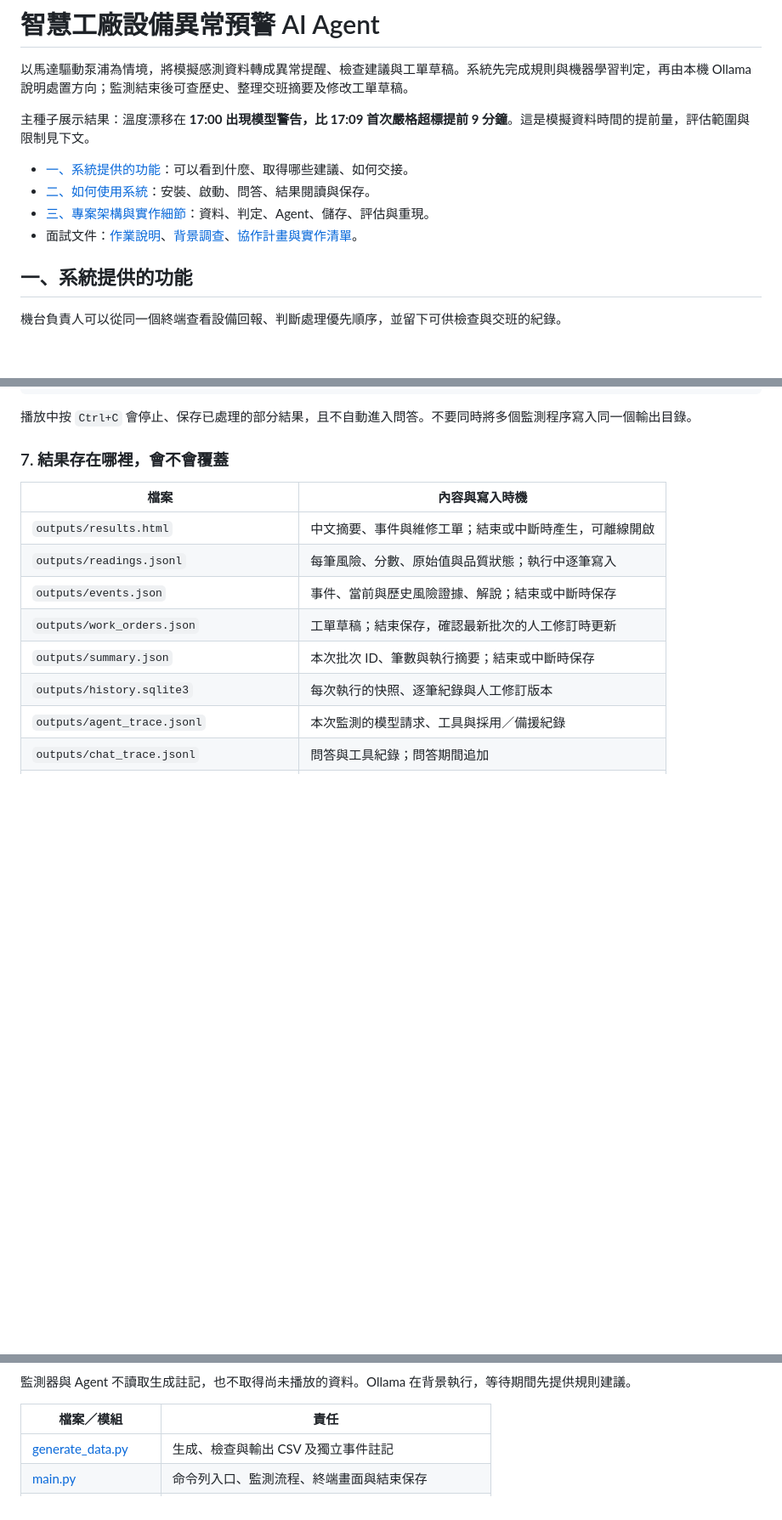
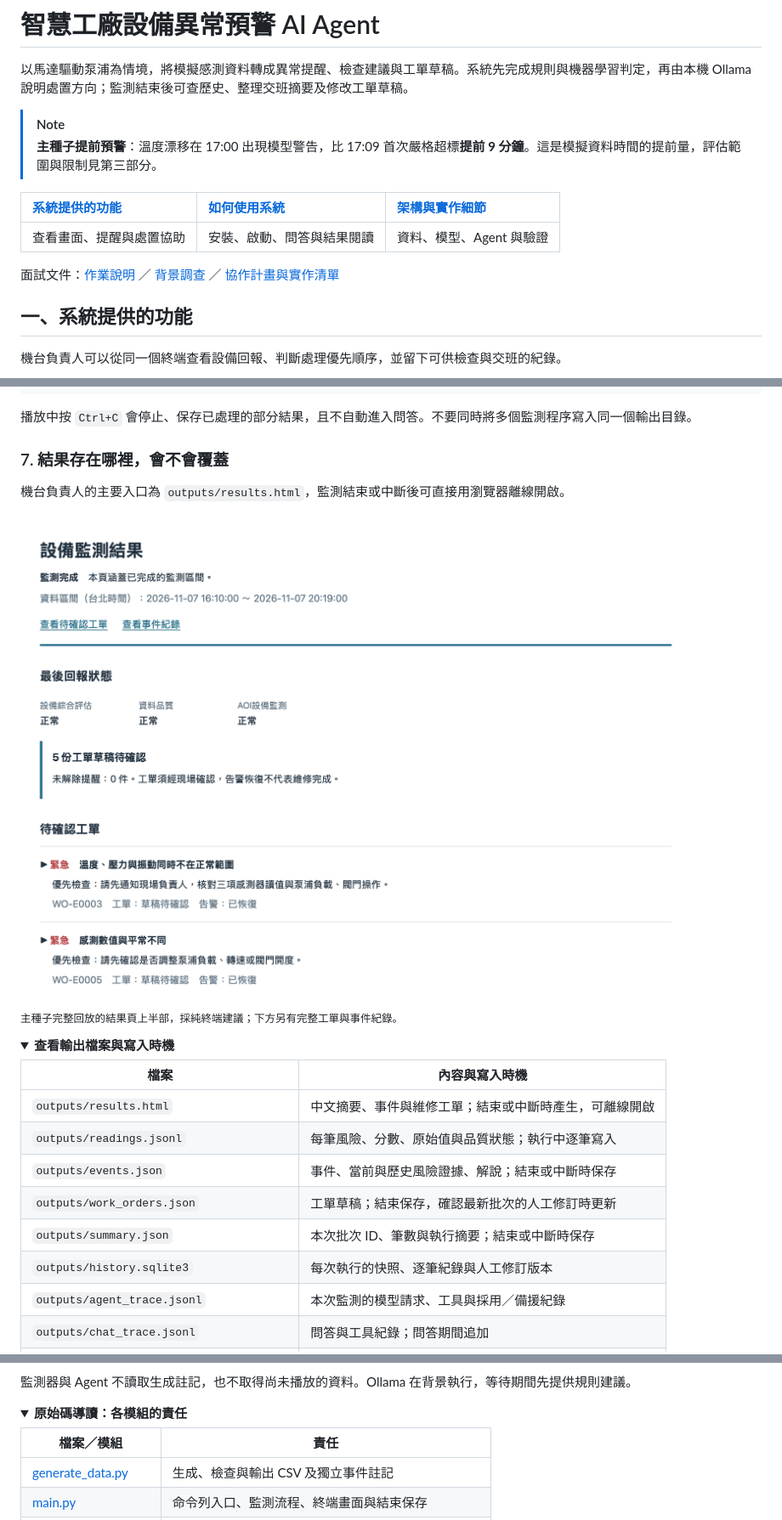
Before and after one commit to alanhsu0531/-Pegatron-Smart-Factory-Alert-Agent, a Markdown page: README.md, 3 parts joined by grey strips. Shown at 85% size. Drawn GitHub-style; pictures changed too: docs/assets/results-preview.png (added); folded sections open; blank space fills up the shorter version.

Commit message:
Improve README presentation with real interface previews

````diff
--- a/README.md
+++ b/README.md
@@ -2,12 +2,14 @@
 
 以馬達驅動泵浦為情境，將模擬感測資料轉成異常提醒、檢查建議與工單草稿。系統先完成規則與機器學習判定，再由本機 Ollama 說明處置方向；監測結束後可查歷史、整理交班摘要及修改工單草稿。
 
-主種子展示結果：溫度漂移在 **17:00 出現模型警告，比 17:09 首次嚴格超標提前 9 分鐘**。這是模擬資料時間的提前量，評估範圍與限制見下文。
+> [!NOTE]
+> **主種子提前預警**：溫度漂移在 17:00 出現模型警告，比 17:09 首次嚴格超標**提前 9 分鐘**。這是模擬資料時間的提前量，評估範圍與限制見第三部分。
 
-- [一、系統提供的功能](#features)：可以看到什麼、取得哪些建議、如何交接。
-- [二、如何使用系統](#usage)：安裝、啟動、問答、結果閱讀與保存。
-- [三、專案架構與實作細節](#architecture)：資料、判定、Agent、儲存、評估與重現。
-- 面試文件：[作業說明](docs/assignment%20explanation.md)、[背景調查](docs/background%20research.md)、[協作計畫與實作清單](docs/project%20plan.md)。
+| [系統提供的功能](#features) | [如何使用系統](#usage) | [架構與實作細節](#architecture) |
+| :--- | :--- | :--- |
+| 查看畫面、提醒與處置協助 | 安裝、啟動、問答與結果閱讀 | 資料、模型、Agent 與驗證 |
+
+面試文件：[作業說明](docs/assignment%20explanation.md) ／ [背景調查](docs/background%20research.md) ／ [協作計畫與實作清單](docs/project%20plan.md)
 
 <a id="features"></a>
 
@@ -136,6 +158,15 @@ python main.py --no-ollama --interval 1 --output-dir outputs/demo
 
 ### 7. 結果存在哪裡，會不會覆蓋
 
+機台負責人的主要入口為 `outputs/results.html`，監測結束或中斷後可直接用瀏覽器離線開啟。
+
+![中文離線結果頁：顯示最後回報狀態、五份待確認工單與優先檢查方向](docs/assets/results-preview.png)
+
+<sub>主種子完整回放的結果頁上半部，採純終端建議；下方另有完整工單與事件紀錄。</sub>
+
+<details>
+<summary><strong>查看輸出檔案與寫入時機</strong></summary>
+
 | 檔案 | 內容與寫入時機 |
 | --- | --- |
 | `outputs/results.html` | 中文摘要、事件與維修工單；結束或中斷時產生，可離線開啟 |
@@ -194,6 +235,9 @@ flowchart TD
 ```
 
 監測器與 Agent 不讀取生成註記，也不取得尚未播放的資料。Ollama 在背景執行，等待期間先提供規則建議。
+
+<details>
+<summary><strong>原始碼導讀：各模組的責任</strong></summary>
 
 | 檔案／模組 | 責任 |
 | --- | --- |
````
Also changed, not shown: other parts of README.md (+41 -9 lines), 3 other files.
